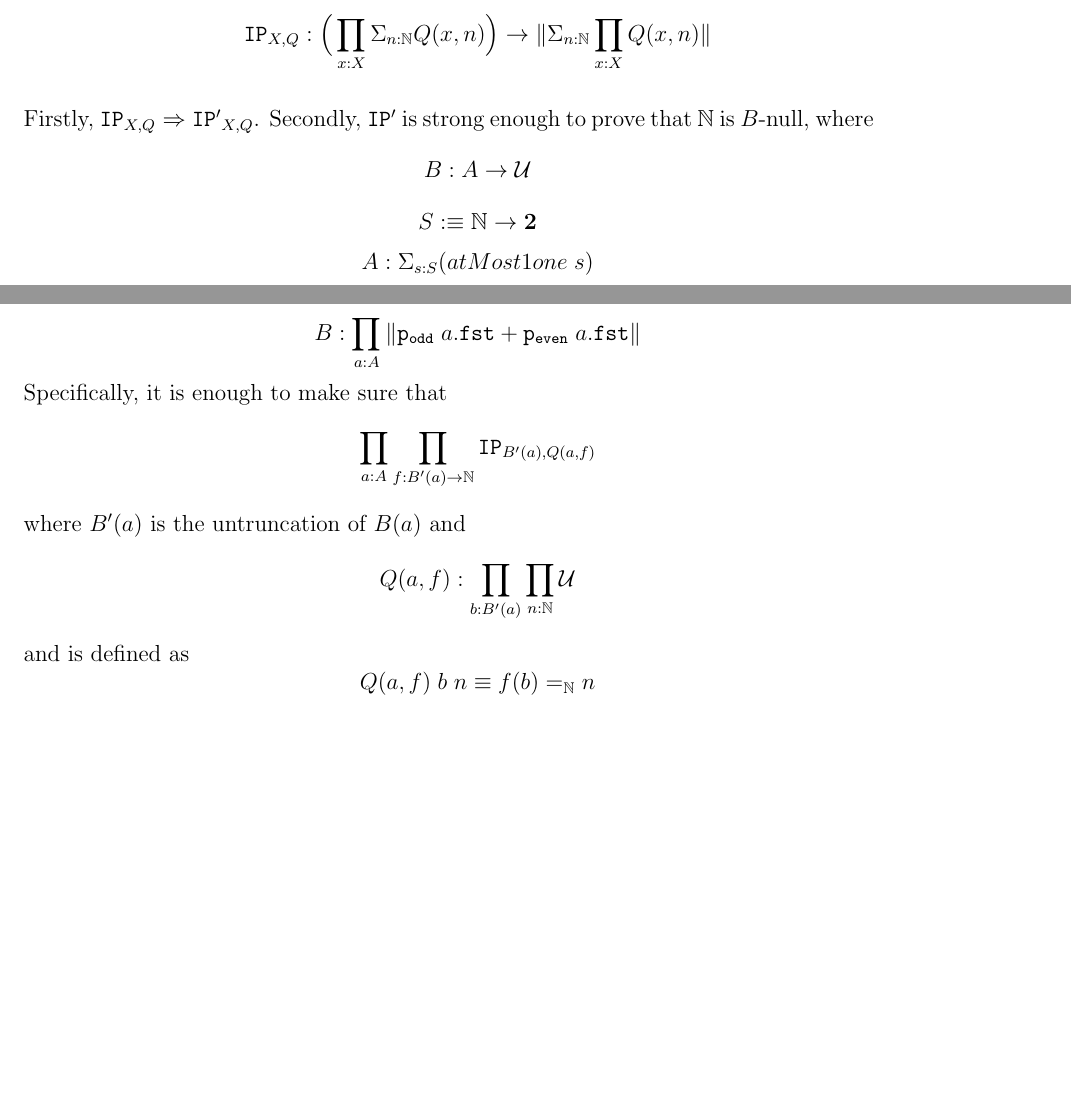
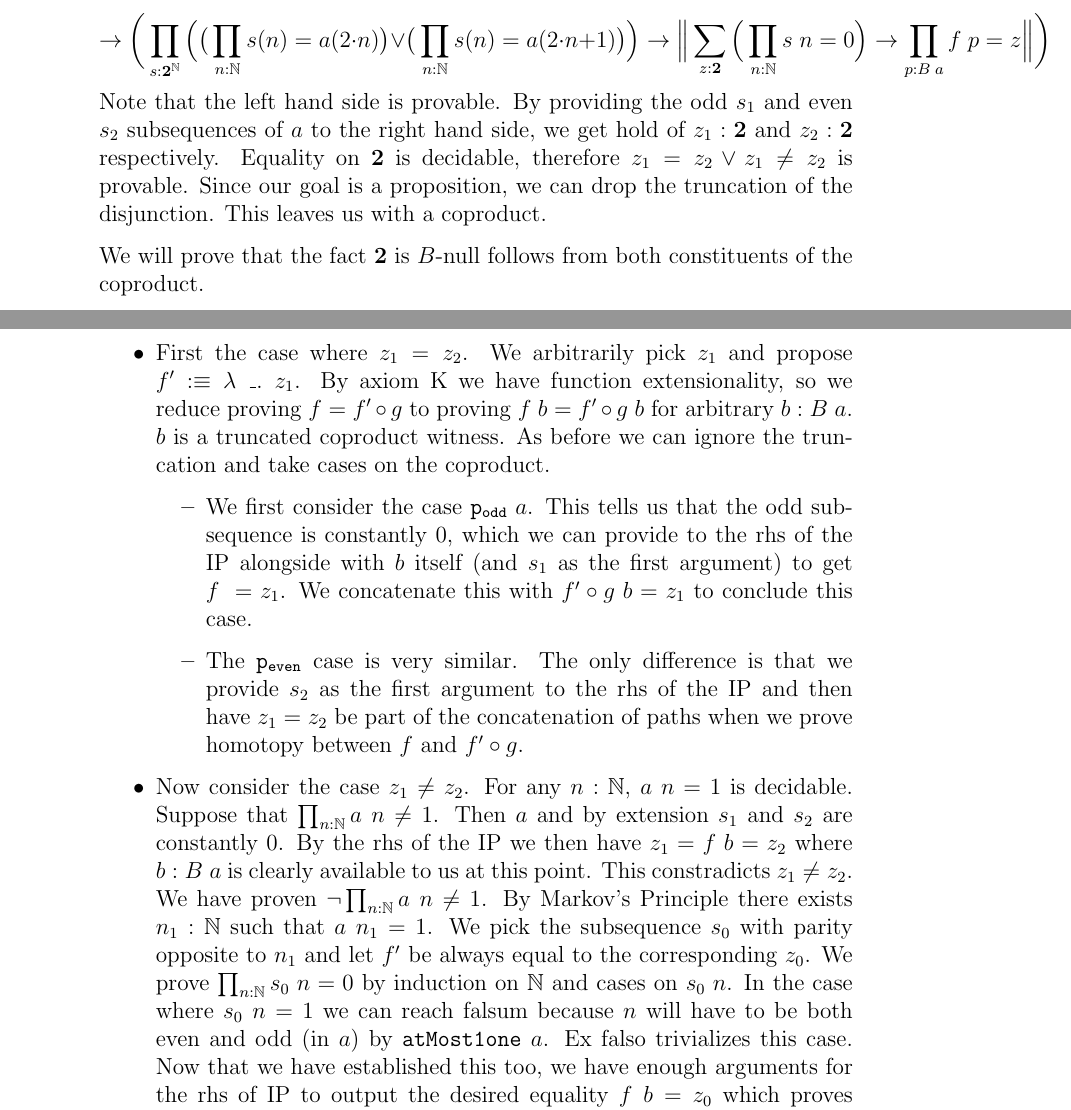
Before and after one commit to Infiknight/Lifschitz-realizability-in-HoTT, a LaTeX document (draft.tex): two parts of pages 5 and 6 of 6 before the commit and two parts of pages 7 and 8 of 8 after it, joined at a grey line, cut at the place of the change, the shorter picture padded with empty space. Compiled offline with pdfLaTeX.

Commit message:
Proved that 2 is B-null in extensional TT.

```diff
--- a/draft.tex
+++ b/draft.tex
@@ -260,14 +257,0 @@ We define $\mathtt{IP'}_{X,Q}$ with $X : \mathcal{U}$ and family of propositions
-$$\mathtt{IP}_{X,Q} : \Big(\prod_{x : X} \Sigma_{n : \mathbb{N}} Q(x,n)  \Big) \rightarrow \| \Sigma_{n : \mathbb{N}}\prod_{x : X} Q(x,n) \|$$
-\end{defn}
-Firstly, $\mathtt{IP}_{X,Q} \Rightarrow \mathtt{IP'}_{X,Q}$.
-Secondly, $\mathtt{IP'}$ is strong enough to prove that $\mathbb{N}$ is $B$-null, where
-$$B : A \rightarrow \mathcal{U}$$
-$$S :\equiv \mathbb{N} \rightarrow \mathbf{2}$$
-$$A : \Sigma_{s : S}\mathtt({atMost1one}\; s)$$
-$$B : \prod_{a : A}\|\mathtt{p_{odd}}\; a.\mathtt{fst} + \mathtt{p_{even}}\; a.\mathtt{fst}\|$$
-Specifically, it is enough to make sure that
-$$\prod_{a : A}\prod_{f : B'(a) \rightarrow \mathbb{N}} \mathtt{IP}_{B'(a),Q(a, f)}$$
-where $B'(a)$ is the untruncation of $B(a)$ and
-$$Q(a, f) : \prod_{b : B'(a)} \prod_{n : \mathbb{N}} \mathcal{U}$$
-and is defined as
-$$Q(a, f)\; b\; n \equiv f(b) =_{\mathbb{N}} n$$
@@ -275,2 +279,39 @@ $$Q(a, f)\; b\; n \equiv f(b) =_{\mathbb{N}} n$$
+$$\rightarrow \bigg( \prod_{s : \mathbf{2}^\mathbb{N}} \Big(\big(\prod_{n : \mathbb{N}} s(n) = a(2 \cdot n)\big) \vee \big(\prod_{n : \mathbb{N}} s(n) = a(2\cdot n +1)\big) \Big) \rightarrow  \Big\lVert \sum_{z : \mathbf{2}} \Big(\prod_{n : \mathbb{N}}s\; n = 0 \Big) \rightarrow\prod_{p : B\; a} f\; p = z\Big\rVert \bigg)$$
+Note that the left hand side is provable.
+By providing the odd $s_1$ and even $s_2$ subsequences of $a$ to the right hand side, we get hold of $z_1 : \mathbf{2}$ and $z_2 : \mathbf{2} $ respectively.
+Equality on $\mathbf{2}$ is decidable, therefore $z_1 = z_2 \vee z_1 \neq z_2$ is provable.
+Since our goal is a proposition, we can drop the truncation of the disjunction.
+This leaves us with a coproduct.
+
+We will prove that the fact $\mathbf{2}$ is $B$-null follows from both constituents of the coproduct.
+\begin{itemize}
+\item First the case where $z_1= z_2$.
+We arbitrarily pick $z_1$ and propose $f' : \equiv \lambda \;\_.\; z_1$.
+By axiom K we have function extensionality, so we reduce proving $f= f' \circ g$ to proving $f\; b = f'\circ g\; b$ for arbitrary $b : B\; a$. \\
+$b$ is a truncated coproduct witness.
+As before we can ignore the truncation and take cases on the coproduct.
+\begin{itemize}
+\item We first consider the case $\mathtt{p_{odd}}\; a$.
+This tells us that the odd subsequence is constantly $0$, which we can provide to the rhs of the IP alongside with $b$  itself (and $s_1$ as the first argument) to get $f\; = z_1$. We concatenate this with $f' \circ g \; b = z_1$ to conclude this case.
+\item The $\mathtt{p_{even}}$ case is very similar.
+The only difference is that we provide $s_2$ as the first argument to the rhs of the IP and then have $z_1=z_2$ be part of the concatenation of paths when we prove homotopy between $f$ and $f' \circ g$.
+\end{itemize}
+
+\item Now consider the case $z_1 \neq z_2$.
+For any $n : \mathbb{N}$, $a\; n = 1$ is decidable.
+Suppose that $\prod_{n :
+\mathbb{N}} a\; n \neq 1$.
+Then $a$ and by extension $s_1$ and $s_2$ are constantly $0$.
+By the rhs of the IP we then have $z_1 = f\; b = z_2$ where $b : B\; a$ is clearly available to us at this point.
+This constradicts $z_1 \neq z_2$.
+We have proven $\neg \prod_{n :
+\mathbb{N}} a\; n \neq 1$.
+By Markov's Principle there exists $n_1 : \mathbb{N}$ such that $a\; n_1 = 1$.
+We pick the subsequence $s_0$ with parity opposite to $n_1$ and let $f'$ be always equal to the corresponding $z_0$.
+We prove $\prod_{n : \mathbb{N}} s_0\; n = 0$ by induction on $\mathbb{N}$ and cases on $s_0 \;n$.
+In the case where $s_0\; n = 1$ we can reach falsum because $n$ will have to be both even and odd (in $a$) by $\mathtt{atMost1one} \; a$. Ex falso trivializes this case.
+Now that we have established this too, we have enough arguments for the rhs of IP to output the desired equality $f\; b = z_0$ which proves homotopy between $f$ and $(\lambda\;\_.\; z_0) \circ g$.
+\end{itemize}
+\end{proof}
 
 \end{document}
```
Also changed, not shown: to-read.txt (deleted, +0 -20 lines), draft.pdf, draft.tex (50 more changed lines).
